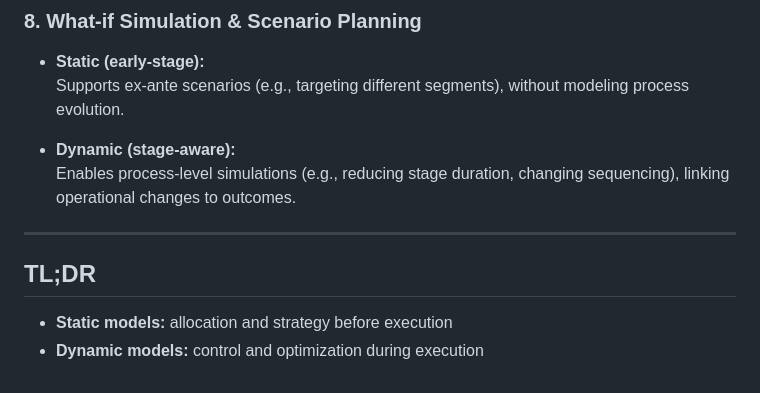
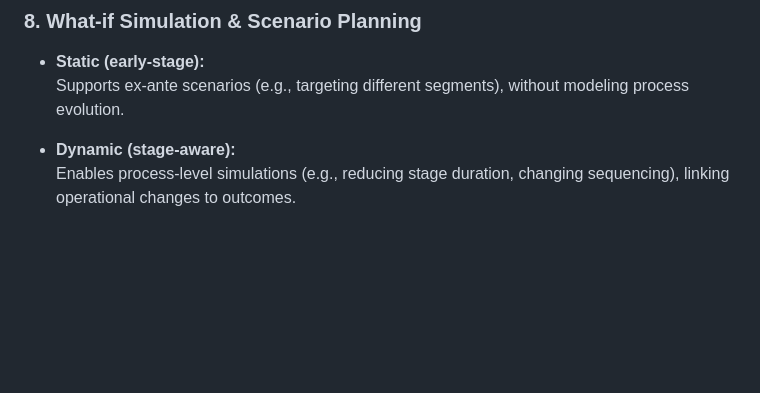
Before and after one commit to mrbungie/mib_cars_analysis, a Markdown page: README.md, the part around the change. Rendered like a GitHub page; blank space fills up the shorter version.

Commit message:
Proposal

```diff
--- a/README.md
+++ b/README.md
@@ -170,10 +170,3 @@ A stage-aware approach that updates predictions using information available as t
 
 - **Dynamic (stage-aware):**
   Enables process-level simulations (e.g., reducing stage duration, changing sequencing), linking operational changes to outcomes.
-
----
-
-## TL;DR
-
-- **Static models:** allocation and strategy before execution
-- **Dynamic models:** control and optimization during execution
```
